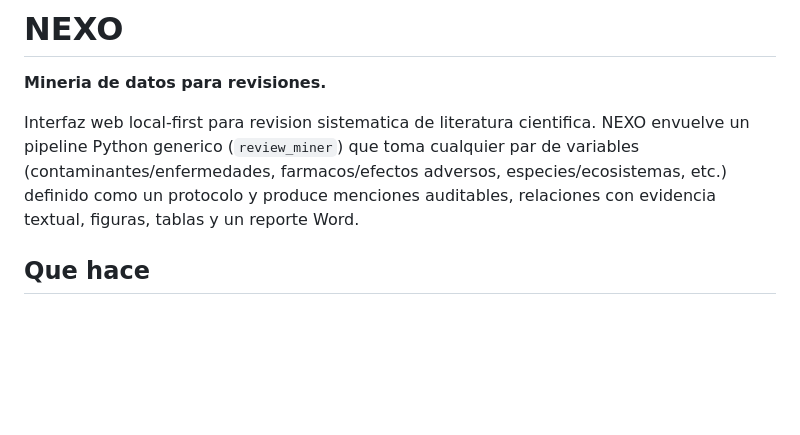
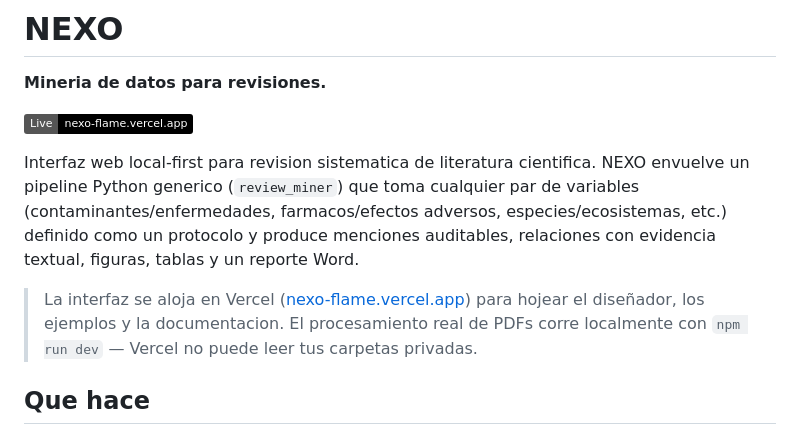
Before and after one commit to DruxMeaney/nexo, a Markdown page: README.md, the part around the change. Rendered like a GitHub page; badges without logos; blank space fills up the shorter version.

Commit message:
docs: add live URL + Vercel badge to README
Co-Authored-By: Claude Opus 4.7 (1M context) <noreply@anthropic.com>

```diff
--- a/README.md
+++ b/README.md
@@ -2,7 +2,11 @@
 
 **Mineria de datos para revisiones.**
 
+[![Vercel](https://img.shields.io/badge/Live-nexo--flame.vercel.app-black?logo=vercel)](https://nexo-flame.vercel.app)
+
 Interfaz web local-first para revision sistematica de literatura cientifica. NEXO envuelve un pipeline Python generico (`review_miner`) que toma cualquier par de variables (contaminantes/enfermedades, farmacos/efectos adversos, especies/ecosistemas, etc.) definido como un protocolo y produce menciones auditables, relaciones con evidencia textual, figuras, tablas y un reporte Word.
+
+> La interfaz se aloja en Vercel ([nexo-flame.vercel.app](https://nexo-flame.vercel.app)) para hojear el diseñador, los ejemplos y la documentacion. El procesamiento real de PDFs corre localmente con `npm run dev` — Vercel no puede leer tus carpetas privadas.
 
 ## Que hace
 
```
